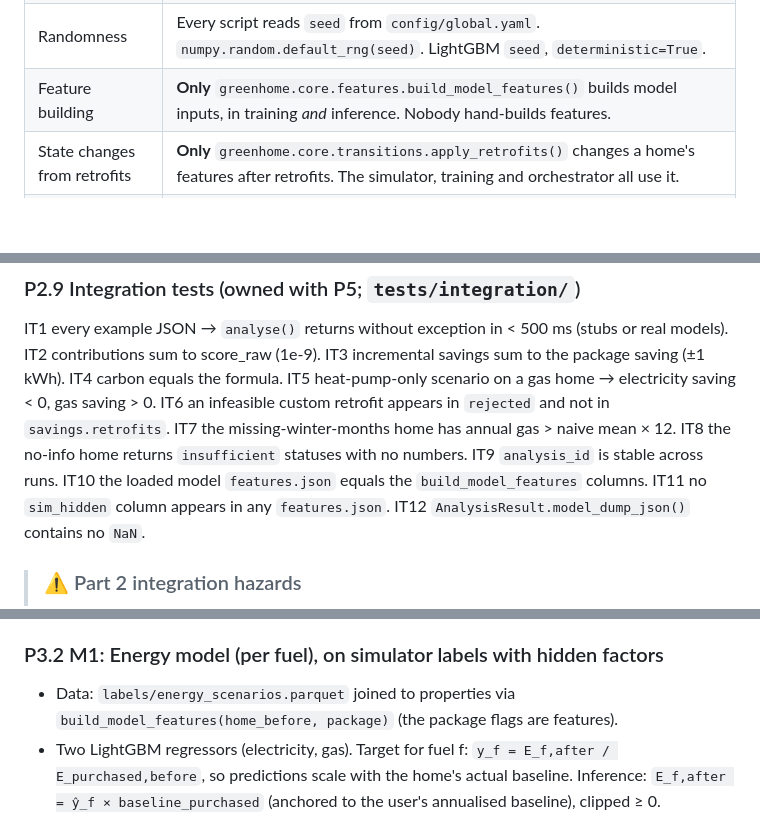
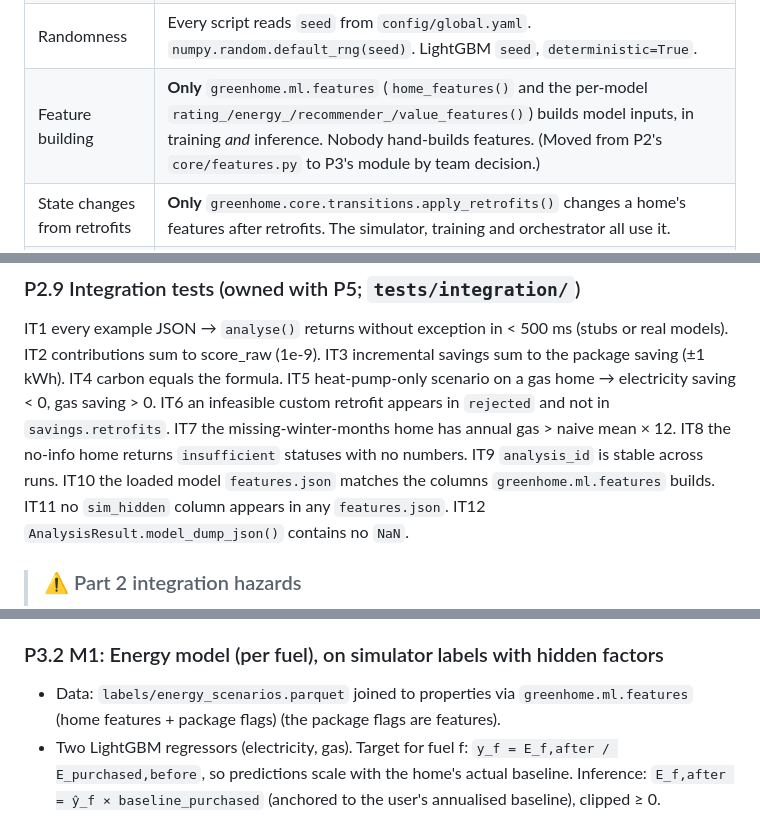
Before and after one commit to krithikkambhampati/Megathon-2026, a Markdown page: README.md, 3 parts joined by grey strips. Rendered like a GitHub page; blank space fills up the shorter version.

```diff
--- a/README.md
+++ b/README.md
@@ -441,7 +441,7 @@ Ownership is in brackets. Only the owner edits a file without asking; others ope
 | IDs | `property_id` = `"P"` + 5+ digits (`P10001`). `customer_id` = `"C"` + 5+ digits. Real EPC keys (LMK_KEY, UPRN) **never** leave `data/interim`. |
 | Dates | ISO 8601 strings (`2024-01`, `2024-01-31`). Months are `YYYY-MM`. |
 | Randomness | Every script reads `seed` from `config/global.yaml`. `numpy.random.default_rng(seed)`. LightGBM `seed`, `deterministic=True`. |
-| Feature building | **Only** `greenhome.core.features.build_model_features()` builds model inputs, in training *and* inference. Nobody hand-builds features. |
+| Feature building | **Only** `greenhome.ml.features` (`home_features()` and the per-model `rating_/energy_/recommender_/value_features()`) builds model inputs, in training *and* inference. Nobody hand-builds features. (Moved from P2's `core/features.py` to P3's module by team decision.) |
 | State changes from retrofits | **Only** `greenhome.core.transitions.apply_retrofits()` changes a home's features after retrofits. The simulator, training and orchestrator all use it. |
 | Config | No magic numbers in code. Every threshold, factor or table goes in `config/*.yaml` and is read via `greenhome.config`. |
 
@@ -1299,7 +1301,7 @@ IT4 carbon equals the formula. IT5 heat-pump-only scenario on a gas home → ele
 gas saving > 0. IT6 an infeasible custom retrofit appears in `rejected` and not in `savings.retrofits`.
 IT7 the missing-winter-months home has annual gas > naive mean × 12. IT8 the no-info home returns
 `insufficient` statuses with no numbers. IT9 `analysis_id` is stable across runs. IT10 the loaded model
-`features.json` equals the `build_model_features` columns. IT11 no `sim_hidden` column appears in any
+`features.json` matches the columns `greenhome.ml.features` builds. IT11 no `sim_hidden` column appears in any
 `features.json`. IT12 `AnalysisResult.model_dump_json()` contains no `NaN`.
 
 > ### ⚠️ Part 2 integration hazards
@@ -1343,7 +1345,7 @@ IT7 the missing-winter-months home has annual gas > naive mean × 12. IT8 the no
 - STRETCH: compare model ΔSAP for each measure against the repeat-EPC observed ΔSAP (P1.5).
 
 ### P3.2 M1: Energy model (per fuel), on simulator labels with hidden factors
-- Data: `labels/energy_scenarios.parquet` joined to properties via `build_model_features(home_before, package)`
+- Data: `labels/energy_scenarios.parquet` joined to properties via `greenhome.ml.features` (home features + package flags)
   (the package flags are features).
 - Two LightGBM regressors (electricity, gas). Target for fuel f:
   `y_f = E_f,after / E_purchased,before`, so predictions scale with the home's actual baseline. Inference:
```
Also changed, not shown: other parts of README.md (+9 -7 lines).
